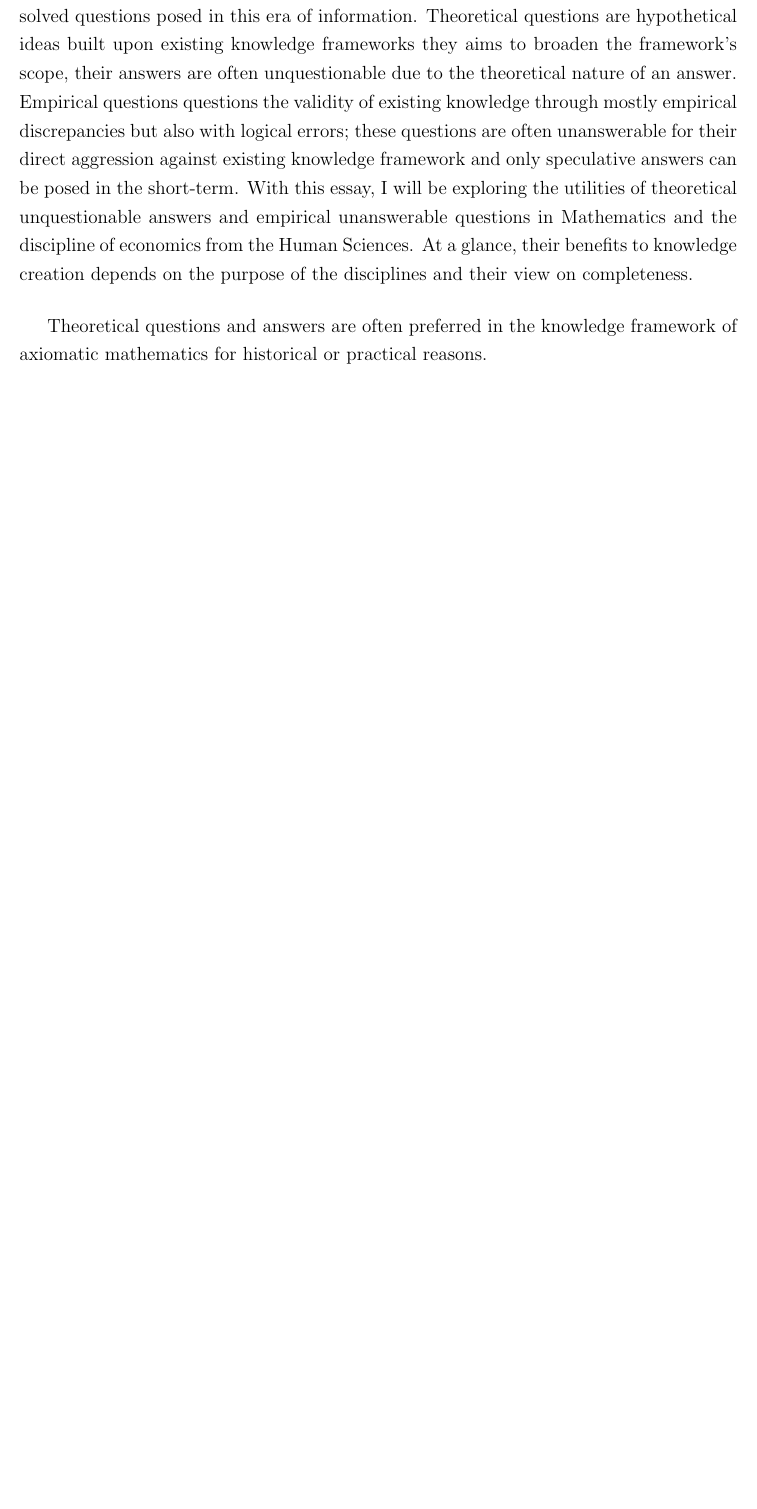
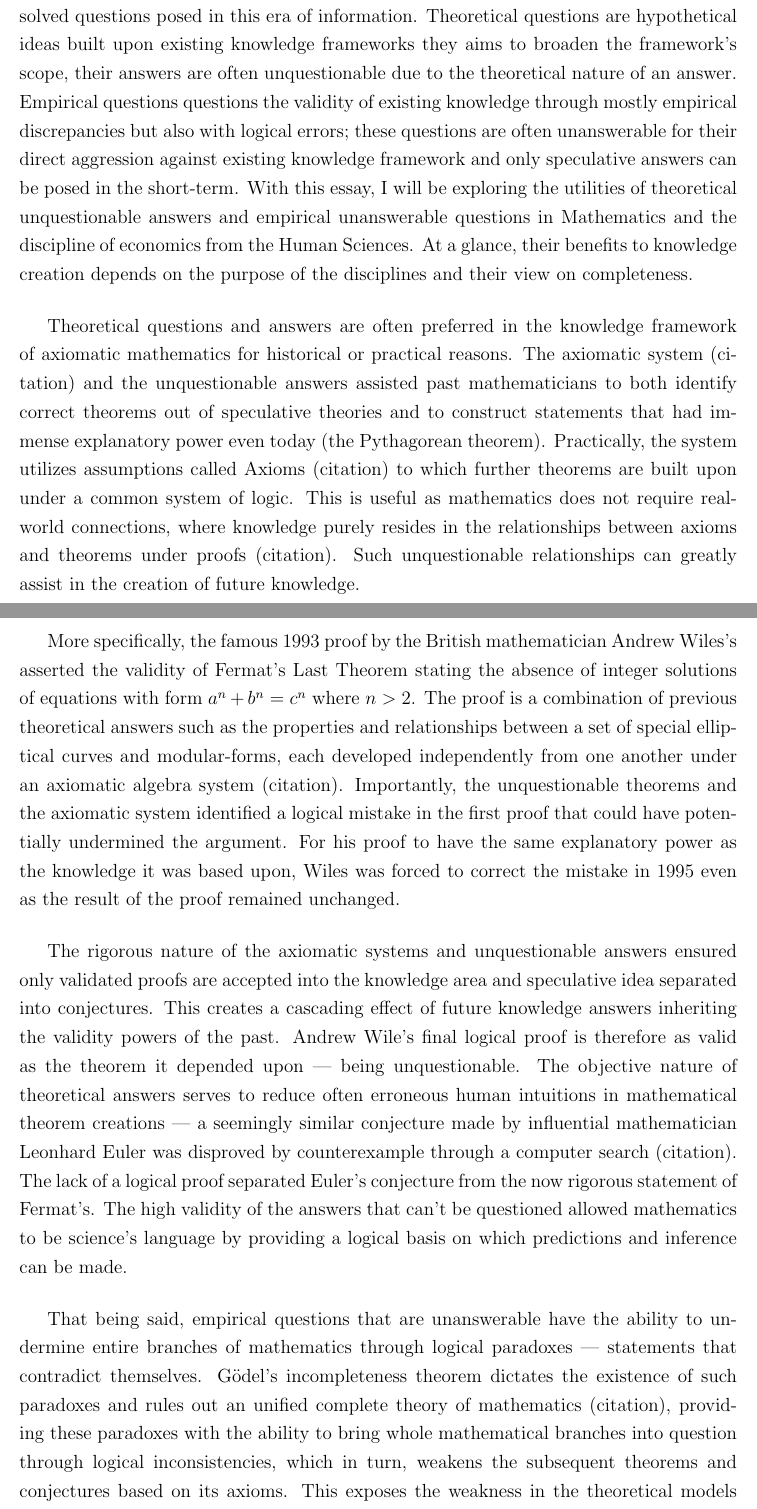
Before and after one commit to Troppydash/IAProjects, a LaTeX document (TOK/essay/essay.tex): part of the page before the commit and two parts of pages 1 and 2 of 3 after it, the two joined at a grey line, cut so that both start at the same text, the shorter picture padded with empty space. Compiled offline with pdfLaTeX.

Commit message:
Half of TOK Essay

```diff
--- a/TOK/essay/essay.tex
+++ b/TOK/essay/essay.tex
@@ -40,4 +40,10 @@
 Asking and answering questions are undoubtedly unique tools of mankind as they probe deeper into the mechanics and implications of the knowledge in the universe. Question arises from a sense of uncertainty towards either existing theories and knowledge frameworks or in areas with an absent of knowledge --- rhetorical questions ignored for they serve a different purpose. Answers or the act of answering are steps towards alleviating the uncertainties using logic or evidences. It is important for knowledge seekers to understand the questions to ask and the answers to make for this exchange is involved in most discipline research and it helps to rank utility of the overwhelming amount of unsolved questions posed in this era of information. Theoretical questions are hypothetical ideas built upon existing knowledge frameworks they aims to broaden the framework's scope, their answers are often unquestionable due to the theoretical nature of an answer. Empirical questions questions the validity of existing knowledge through mostly empirical discrepancies but also with logical errors; these questions are often unanswerable for their direct aggression against existing knowledge framework and only speculative answers can be posed in the short-term. With this essay, I will be exploring the utilities of theoretical unquestionable answers and empirical unanswerable questions in Mathematics and the discipline of economics from the Human Sciences. At a glance, their benefits to knowledge creation depends on the purpose of the disciplines and their view on completeness.
 
 
-Theoretical questions and answers are often preferred in the knowledge framework of axiomatic mathematics for historical or practical reasons.
+Theoretical questions and answers are often preferred in the knowledge framework of axiomatic mathematics for historical or practical reasons. The axiomatic system (citation) and the unquestionable answers assisted past mathematicians to both identify correct theorems out of speculative theories and to construct statements that had immense explanatory power even today (the Pythagorean theorem). Practically, the system utilizes assumptions called Axioms (citation) to which further theorems are built upon under a common system of logic. This is useful as mathematics does not require real-world connections, where knowledge purely resides in the relationships between axioms and theorems under proofs (citation). Such unquestionable relationships can greatly assist in the creation of future knowledge.
+
+More specifically, the famous 1993 proof by the British mathematician Andrew Wiles's asserted the validity of Fermat's Last Theorem stating the absence of integer solutions of equations with form $a^n + b^n = c^n$ where $n > 2$. The proof is a combination of previous theoretical answers such as the properties and relationships between a set of special elliptical curves and modular-forms, each developed independently from one another under an axiomatic algebra system (citation). Importantly, the unquestionable theorems and the axiomatic system identified a logical mistake in the first proof that could have potentially undermined the argument. For his proof to have the same explanatory power as the knowledge it was based upon, Wiles was forced to correct the mistake in 1995 even as the result of the proof remained unchanged.
+
+The rigorous nature of the axiomatic systems and unquestionable answers ensured only validated proofs are accepted into the knowledge area and speculative idea separated into conjectures. This creates a cascading effect of future knowledge answers inheriting the validity powers of the past. Andrew Wile's final logical proof is therefore as valid as the theorem it depended upon --- being unquestionable. The objective nature of theoretical answers serves to reduce often erroneous human intuitions in mathematical theorem creations --- a seemingly similar conjecture made by influential mathematician Leonhard Euler was disproved by counterexample through a computer search (citation). The lack of a logical proof separated Euler's conjecture from the now rigorous statement of Fermat's. The high validity of the answers that can't be questioned allowed mathematics to be science's language by providing a logical basis on which predictions and inference can be made.
+
+That being said, empirical questions that are unanswerable have the ability to undermine entire branches of mathematics through logical paradoxes --- statements that contradict themselves. G\"odel's incompleteness theorem dictates the existence of such paradoxes and rules out an unified complete theory of mathematics (citation), providing these paradoxes with the ability to bring whole mathematical branches into question through logical inconsistencies, which in turn, weakens the subsequent theorems and conjectures based on its axioms. This exposes the weakness in the theoretical models of knowledge creation: an unquestionable answer does not always provide utility if it is built on self-contradictory axioms.
```
Also changed, not shown: TOK/essay/essay.tex (10 more changed lines).
